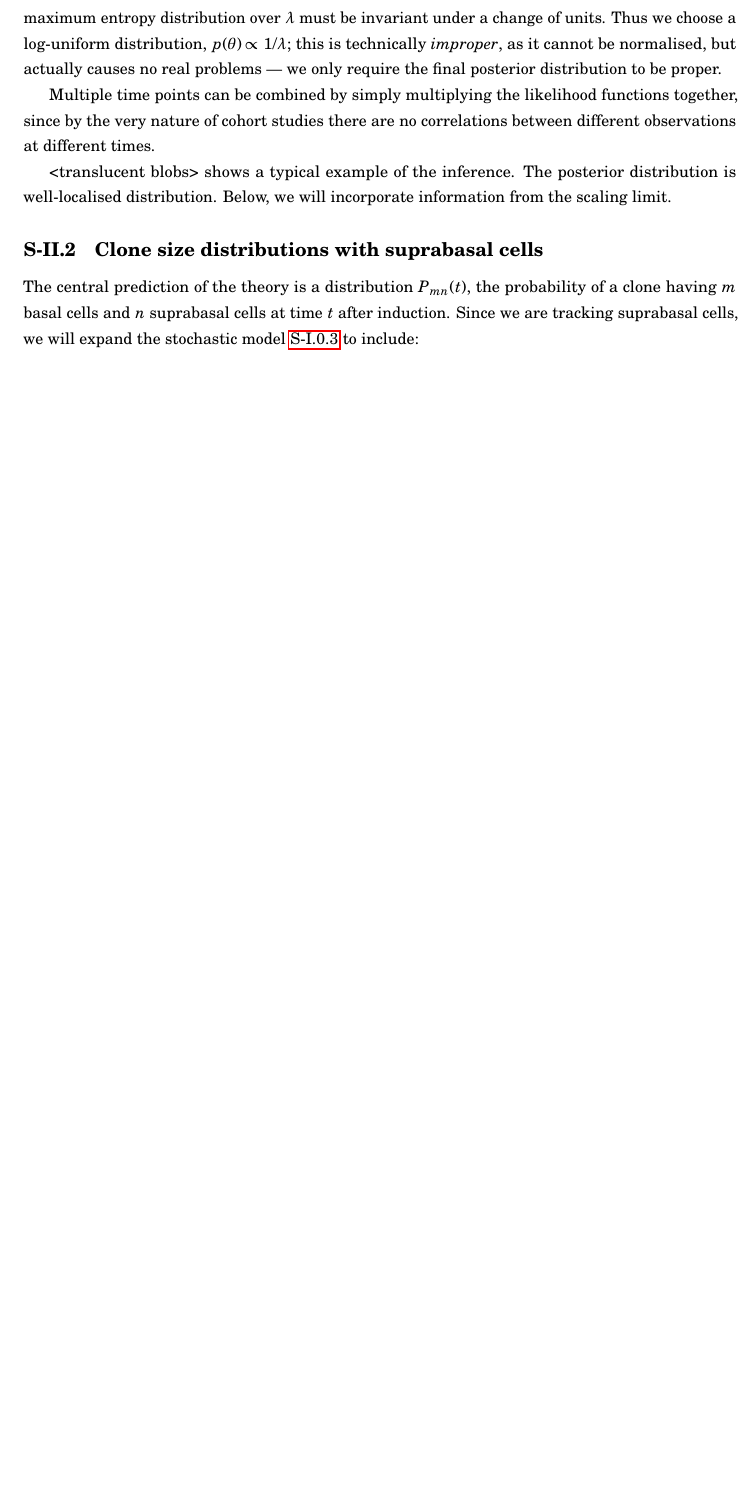
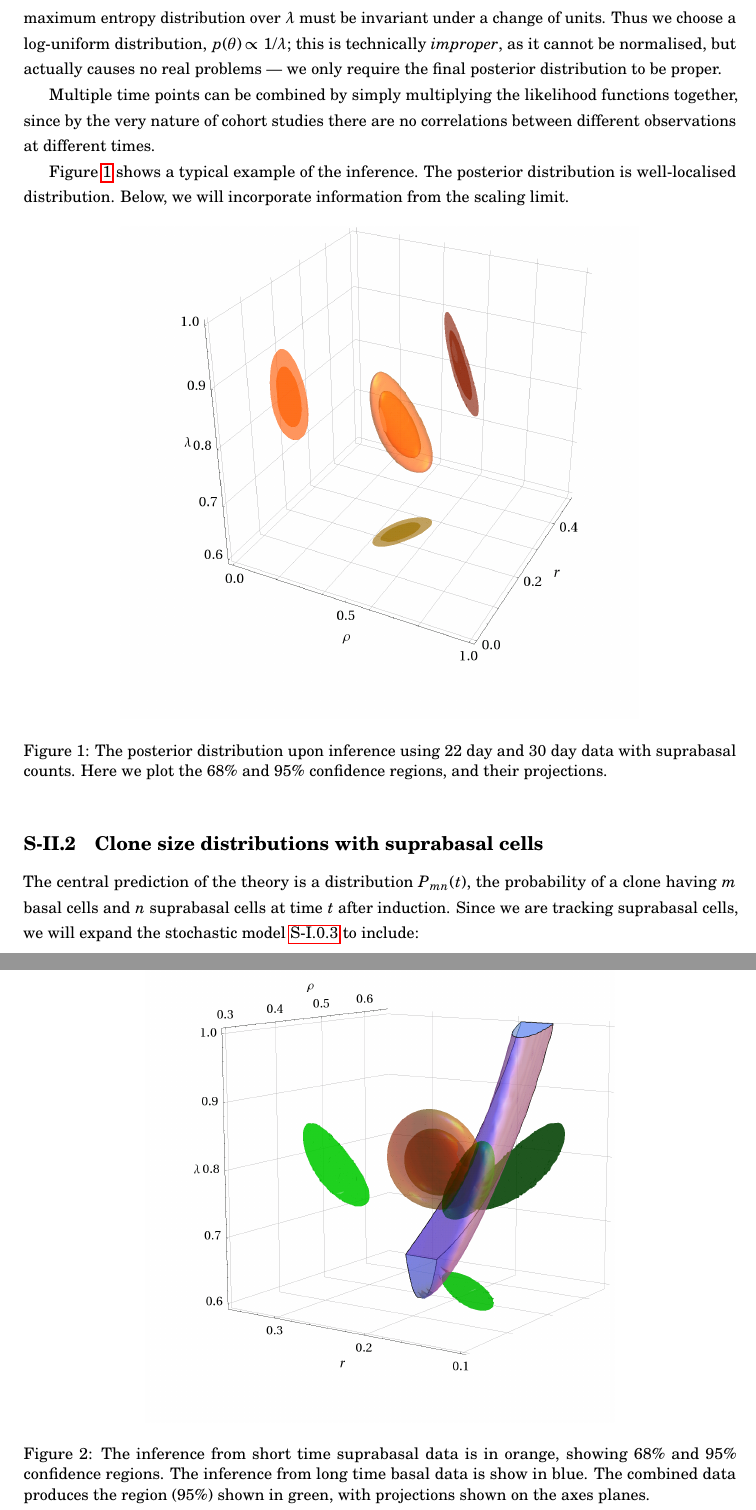
Before and after one commit to genneth/clone-dists, a LaTeX document (supplementary.tex): part of page 4 of 10 before the commit and two parts of pages 4 and 11 of 11 after it, the two joined at a grey line, cut so that both start at the same text, the shorter picture padded with empty space. Compiled offline with pdfLaTeX.

Commit message:
add two figures, some cross references

```diff
--- a/supplementary.tex
+++ b/supplementary.tex
@@ -86,7 +86,13 @@ The only ingredient remaining is the \emph{prior distribution} $p(\theta)$. To b
 
 Multiple time points can be combined by simply multiplying the likelihood functions together, since by the very nature of cohort studies there are no correlations between different observations at different times.
 
-<translucent blobs> shows a typical example of the inference. The posterior distribution is well-localised distribution. Below, we will incorporate information from the scaling limit.
+Figure \ref{fig:blob} shows a typical example of the inference. The posterior distribution is well-localised distribution. Below, we will incorporate information from the scaling limit.
+
+\begin{figure}[htb]
+	\centering
+	\includegraphics[height=4in]{ABC/oes_eyp_bs_combined_atra_control_cond_prior.png}
+	\caption{\label{fig:blob}The posterior distribution upon inference using 22 day and 30 day data with suprabasal counts. Here we plot the $68\%$ and $95\%$ confidence regions, and their projections.}
+\end{figure}
 
 \subsection{\label{sec:p-mn-calculation}Clone size distributions with suprabasal cells}
 
@@ -210,6 +216,12 @@ Heuristically, we can understand why there is almost no change. As mentioned in
 
 <paragraphs in the main text go here>
 
+\begin{figure}[htb]
+	\centering
+	\includegraphics[height=4in]{oes-combined-prior.png}
+	\caption{\label{fig:inferences}The inference from short time suprabasal data is in orange, showing $68\%$ and $95\%$ confidence regions. The inference from long time basal data is show in blue. The combined data produces the region ($95\%$) shown in green, with projections shown on the axes planes.}
+\end{figure}
+
 \subsection{Single cell clones}
 
 \end{document}
```
Also changed, not shown: supplementary.tex (12 more changed lines).
